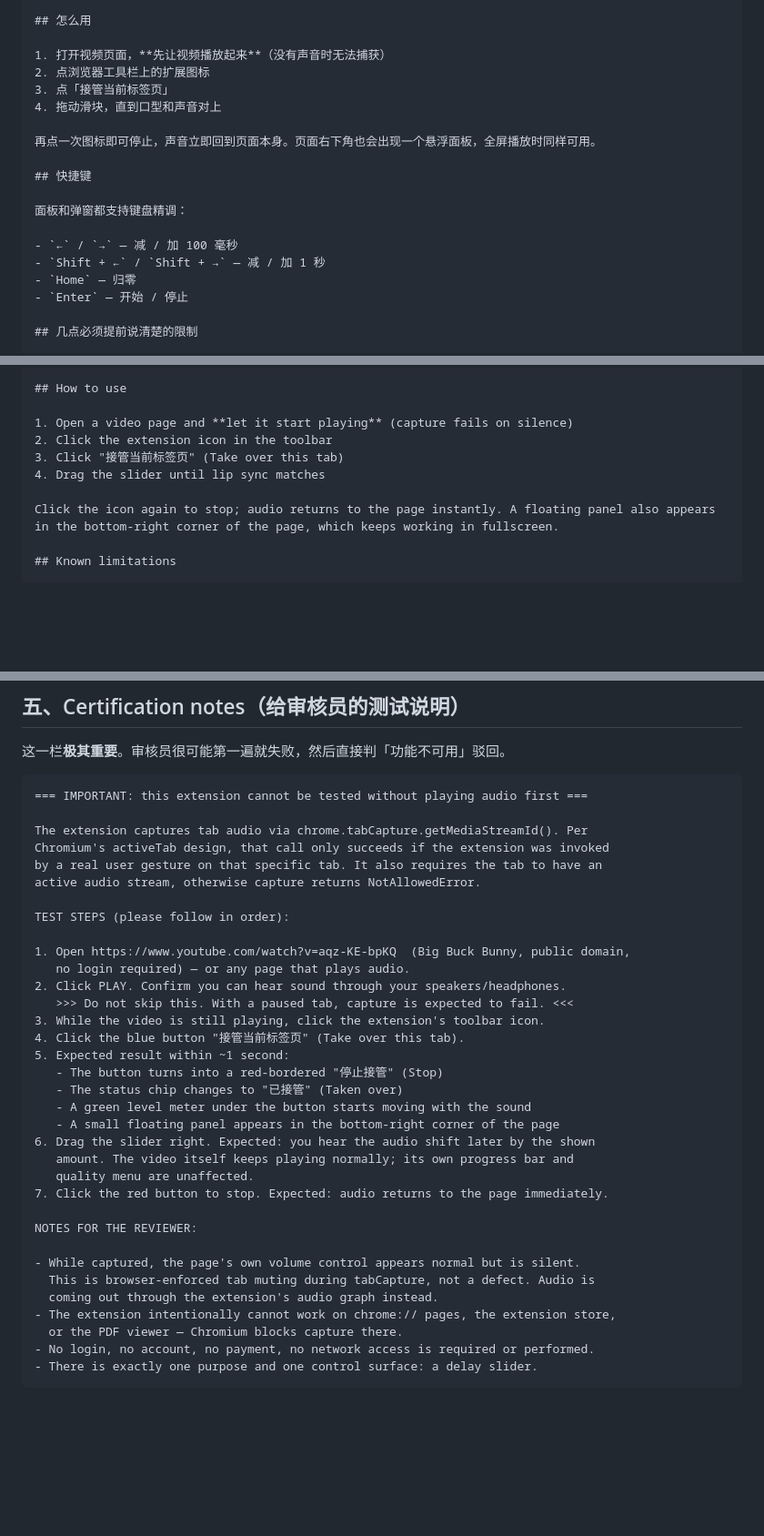
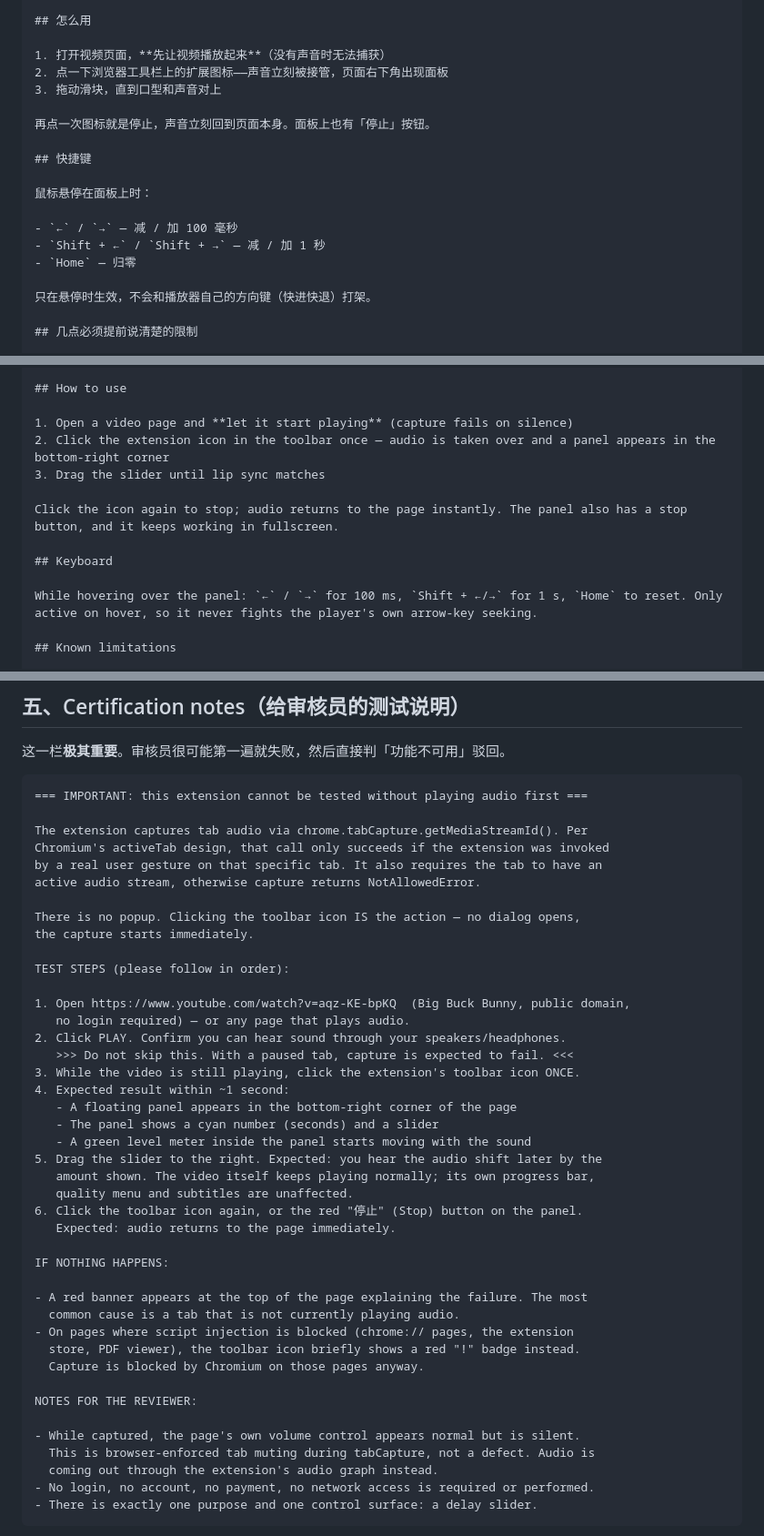
Before and after one commit to cxknotjj/web-av-sync, a Markdown page: store/SUBMISSION.md, 3 parts joined by grey strips. Shown at 91% size. GitHub-like rendering; blank space fills up the shorter version.

````diff
--- a/store/SUBMISSION.md
+++ b/store/SUBMISSION.md
@@ -73,20 +73,20 @@ Partner Center 各字段的**可复制文案**。除特别说明外，均为中
 ## 怎么用
 
 1. 打开视频页面，**先让视频播放起来**（没有声音时无法捕获）
-2. 点浏览器工具栏上的扩展图标
-3. 点「接管当前标签页」
-4. 拖动滑块，直到口型和声音对上
+2. 点一下浏览器工具栏上的扩展图标——声音立刻被接管，页面右下角出现面板
+3. 拖动滑块，直到口型和声音对上
 
-再点一次图标即可停止，声音立即回到页面本身。页面右下角也会出现一个悬浮面板，全屏播放时同样可用。
+再点一次图标就是停止，声音立刻回到页面本身。面板上也有「停止」按钮。
 
 ## 快捷键
 
-面板和弹窗都支持键盘精调：
+鼠标悬停在面板上时：
 
 - `←` / `→` — 减 / 加 100 毫秒
 - `Shift + ←` / `Shift + →` — 减 / 加 1 秒
 - `Home` — 归零
-- `Enter` — 开始 / 停止
+
+只在悬停时生效，不会和播放器自己的方向键（快进快退）打架。
 
 ## 几点必须提前说清楚的限制
 
@@ -131,11 +131,14 @@ That means:
 ## How to use
 
 1. Open a video page and **let it start playing** (capture fails on silence)
-2. Click the extension icon in the toolbar
-3. Click "接管当前标签页" (Take over this tab)
-4. Drag the slider until lip sync matches
+2. Click the extension icon in the toolbar once — audio is taken over and a panel appears in the bottom-right corner
+3. Drag the slider until lip sync matches
 
-Click the icon again to stop; audio returns to the page instantly. A floating panel also appears in the bottom-right corner of the page, which keeps working in fullscreen.
+Click the icon again to stop; audio returns to the page instantly. The panel also has a stop button, and it keeps working in fullscreen.
+
+## Keyboard
+
+While hovering over the panel: `←` / `→` for 100 ms, `Shift + ←/→` for 1 s, `Home` to reset. Only active on hover, so it never fights the player's own arrow-key seeking.
 
 ## Known limitations
 
@@ -264,31 +267,39 @@ Chromium's activeTab design, that call only succeeds if the extension was invoke
 by a real user gesture on that specific tab. It also requires the tab to have an
 active audio stream, otherwise capture returns NotAllowedError.
 
+There is no popup. Clicking the toolbar icon IS the action — no dialog opens,
+the capture starts immediately.
+
 TEST STEPS (please follow in order):
 
 1. Open https://www.youtube.com/watch?v=aqz-KE-bpKQ  (Big Buck Bunny, public domain,
    no login required) — or any page that plays audio.
 2. Click PLAY. Confirm you can hear sound through your speakers/headphones.
    >>> Do not skip this. With a paused tab, capture is expected to fail. <<<
-3. While the video is still playing, click the extension's toolbar icon.
-4. Click the blue button "接管当前标签页" (Take over this tab).
-5. Expected result within ~1 second:
-   - The button turns into a red-bordered "停止接管" (Stop)
-   - The status chip changes to "已接管" (Taken over)
-   - A green level meter under the button starts moving with the sound
-   - A small floating panel appears in the bottom-right corner of the page
-6. Drag the slider right. Expected: you hear the audio shift later by the shown
-   amount. The video itself keeps playing normally; its own progress bar and
-   quality menu are unaffected.
-7. Click the red button to stop. Expected: audio returns to the page immediately.
+3. While the video is still playing, click the extension's toolbar icon ONCE.
+4. Expected result within ~1 second:
+   - A floating panel appears in the bottom-right corner of the page
+   - The panel shows a cyan number (seconds) and a slider
+   - A green level meter inside the panel starts moving with the sound
+5. Drag the slider to the right. Expected: you hear the audio shift later by the
+   amount shown. The video itself keeps playing normally; its own progress bar,
+   quality menu and subtitles are unaffected.
+6. Click the toolbar icon again, or the red "停止" (Stop) button on the panel.
+   Expected: audio returns to the page immediately.
+
+IF NOTHING HAPPENS:
+
+- A red banner appears at the top of the page explaining the failure. The most
+  common cause is a tab that is not currently playing audio.
+- On pages where script injection is blocked (chrome:// pages, the extension
+  store, PDF viewer), the toolbar icon briefly shows a red "!" badge instead.
+  Capture is blocked by Chromium on those pages anyway.
 
 NOTES FOR THE REVIEWER:
 
 - While captured, the page's own volume control appears normal but is silent.
   This is browser-enforced tab muting during tabCapture, not a defect. Audio is
   coming out through the extension's audio graph instead.
-- The extension intentionally cannot work on chrome:// pages, the extension store,
-  or the PDF viewer — Chromium blocks capture there.
 - No login, no account, no payment, no network access is required or performed.
 - There is exactly one purpose and one control surface: a delay slider.
 ```
````
Also changed, not shown: other parts of store/SUBMISSION.md (+6 -6 lines), README.md (+32 -17 lines), store/privacy-policy.md (+2 -2 lines), store/logo-300.png, store/promo-large-640x400.png, store/promo-small-440x280.png, store/screenshot-1-scene.png, store/screenshot-2-delay.png (deleted), store/screenshot-2-panel.png (added), 11 other files.
